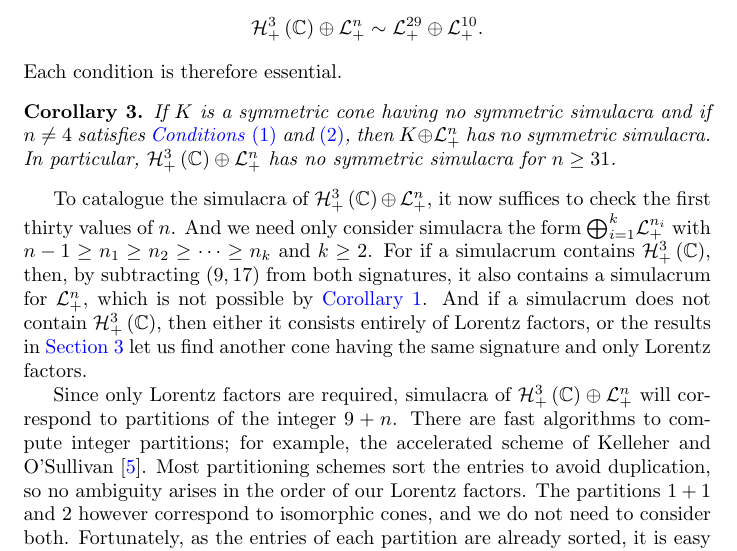
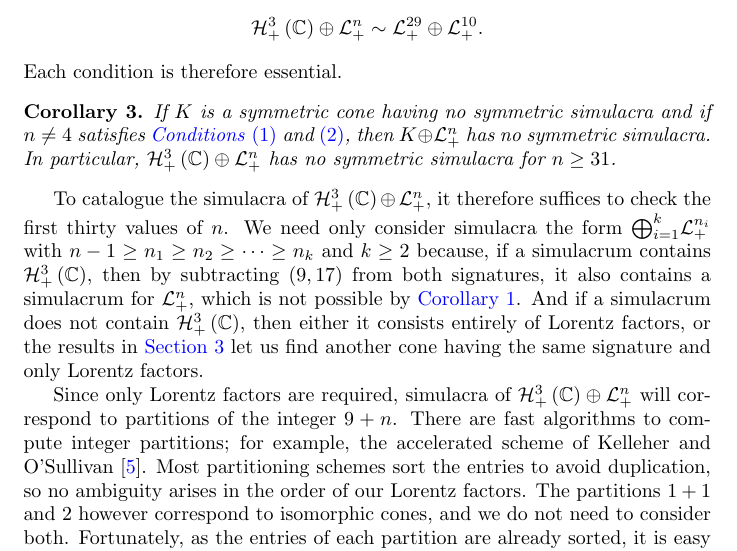
Before and after one commit to orlitzky/the_uniqueness_of_lyapunov_rank_among_symmetric_cones, a LaTeX paper (the_uniqueness_of_lyapunov_rank_among_symmetric_cones.tex): part of page 13 of 18, cut so that both start at the same text. Compiled offline with pdfLaTeX.

Commit message:
Another minor wording change

```diff
--- a/the_uniqueness_of_lyapunov_rank_among_symmetric_cones.tex
+++ b/the_uniqueness_of_lyapunov_rank_among_symmetric_cones.tex
@@ -1074,18 +1074,19 @@
     \end{corollary}
 
     To catalogue the simulacra of
-    $\directsum{\Hnplus[3]\of{\Cn[1]}}{\Lnplus}$, it now suffices to
-    check the first thirty values of $n$. And we need only consider
-    simulacra the form $\directsummany{i=1}{k}{\Lnplus[n_{i}]}$ with
-    $n-1 \ge n_{1} \ge n_{2} \ge \cdots \ge n_{k}$ and $k \ge 2$. For
-    if a simulacrum contains $\Hnplus[3]\of{\Cn[1]}$, then, by
-    subtracting $\pair{9}{17}$ from both signatures, it also contains
-    a simulacrum for $\Lnplus$, which is not possible by
-    \cref{cor:lorentz cone has no simulacra}. And if a simulacrum does
-    not contain $\Hnplus[3]\of{\Cn[1]}$, then either it consists
-    entirely of Lorentz factors, or the results in
-    \cref{sec:irreducible cones} let us find another cone having the
-    same signature and only Lorentz factors.
+    $\directsum{\Hnplus[3]\of{\Cn[1]}}{\Lnplus}$, it therefore
+    suffices to check the first thirty values of $n$. We need only
+    consider simulacra the form
+    $\directsummany{i=1}{k}{\Lnplus[n_{i}]}$ with $n-1 \ge n_{1} \ge
+    n_{2} \ge \cdots \ge n_{k}$ and $k \ge 2$ because, if a simulacrum
+    contains $\Hnplus[3]\of{\Cn[1]}$, then by subtracting
+    $\pair{9}{17}$ from both signatures, it also contains a simulacrum
+    for $\Lnplus$, which is not possible by \cref{cor:lorentz cone has
+      no simulacra}. And if a simulacrum does not contain
+    $\Hnplus[3]\of{\Cn[1]}$, then either it consists entirely of
+    Lorentz factors, or the results in \cref{sec:irreducible cones}
+    let us find another cone having the same signature and only
+    Lorentz factors.
 
     Since only Lorentz factors are required, simulacra of
     $\directsum{\Hnplus[3]\of{\Cn[1]}}{\Lnplus}$ will correspond to
```
